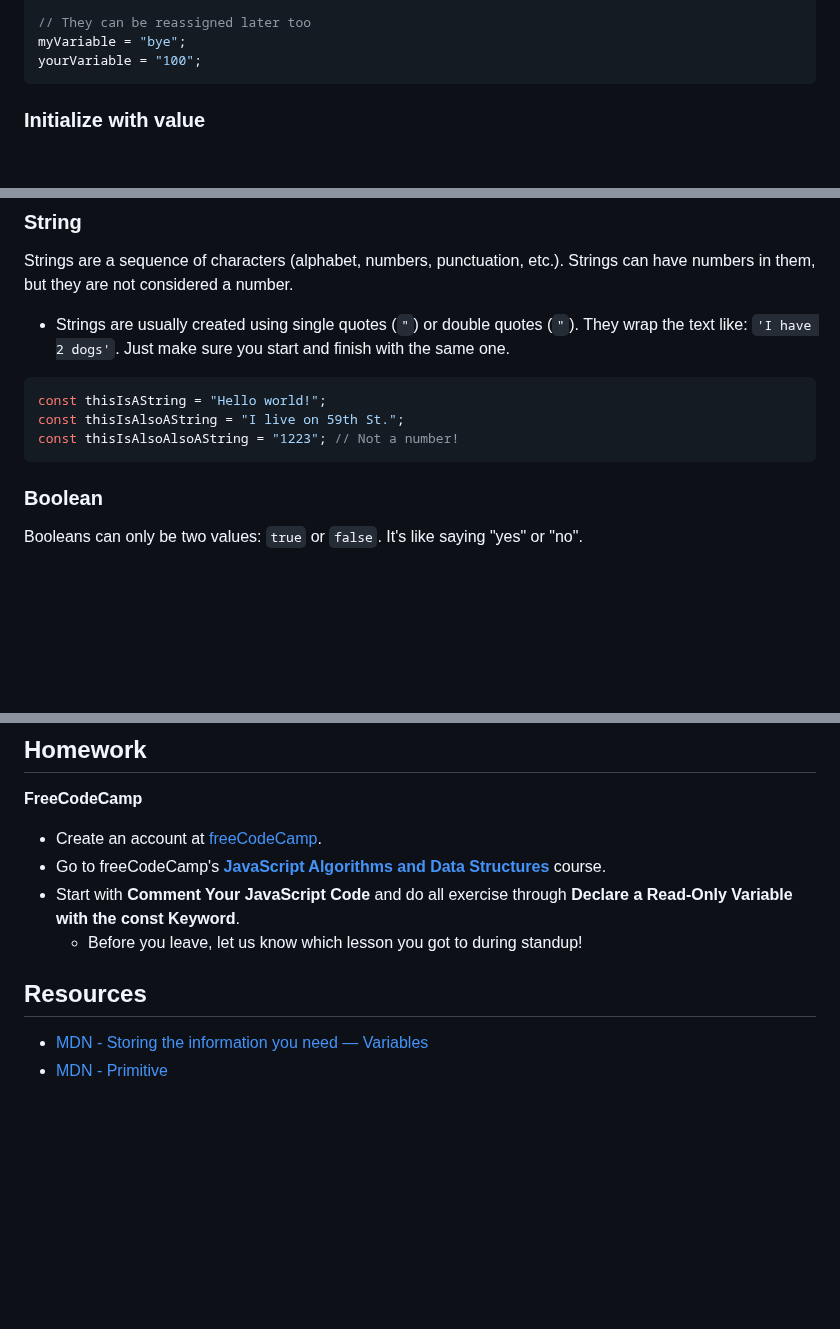
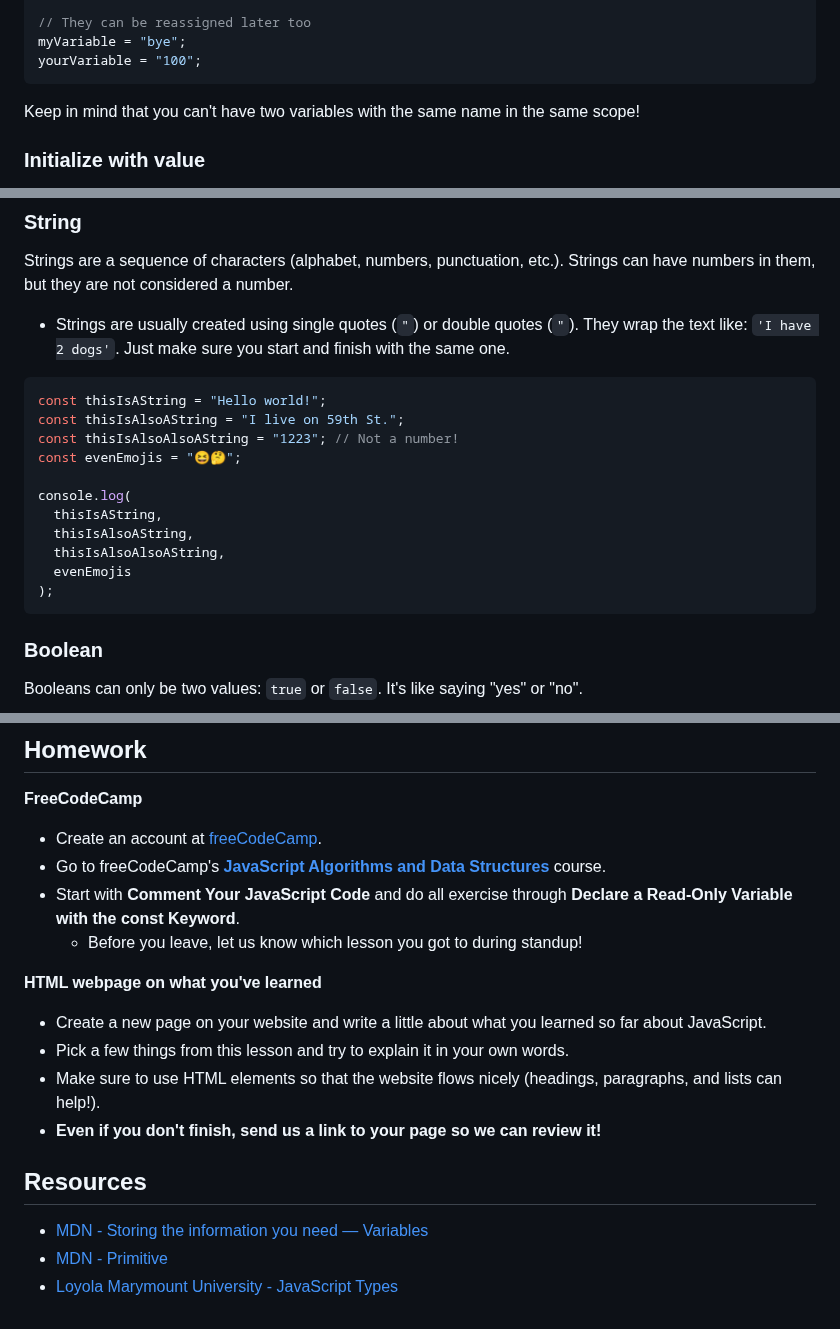
Before and after one commit to k3ntako/High-School-Internship, a Markdown page: 4-javascript/1-comments-variables-types.md, 3 parts joined by grey strips. GitHub-like rendering; blank space fills up the shorter version.

Commit message:
Add HW and small additionall content

````diff
--- a/4-javascript/1-comments-variables-types.md
+++ b/4-javascript/1-comments-variables-types.md
@@ -87,6 +87,8 @@ yourVariable = "hello";
 myVariable = "bye";
 yourVariable = "100";
 ```
+
+Keep in mind that you can't have two variables with the same name in the same scope!
 
 ### Initialize with value
 
@@ -219,6 +221,14 @@ Strings are a sequence of characters (alphabet, numbers, punctuation, etc.). Str
 const thisIsAString = "Hello world!";
 const thisIsAlsoAString = "I live on 59th St.";
 const thisIsAlsoAlsoAString = "1223"; // Not a number!
+const evenEmojis = "😆🤔";
+
+console.log(
+  thisIsAString,
+  thisIsAlsoAString,
+  thisIsAlsoAlsoAString,
+  evenEmojis
+);
 ```
 
 ### Boolean
@@ -303,7 +313,15 @@ console.log("Boat's website:" boat.website);
 - Start with **Comment Your JavaScript Code** and do all exercise through **Declare a Read-Only Variable with the const Keyword**.
   - Before you leave, let us know which lesson you got to during standup!
 
+**HTML webpage on what you've learned**
+
+- Create a new page on your website and write a little about what you learned so far about JavaScript.
+- Pick a few things from this lesson and try to explain it in your own words.
+- Make sure to use HTML elements so that the website flows nicely (headings, paragraphs, and lists can help!).
+- **Even if you don't finish, send us a link to your page so we can review it!**
+
 ## Resources
 
 - [MDN - Storing the information you need — Variables](https://developer.mozilla.org/en-US/docs/Learn/JavaScript/First_steps/Variables)
 - [MDN - Primitive](https://developer.mozilla.org/en-US/docs/Glossary/Primitive)
+- [Loyola Marymount University - JavaScript Types](https://cs.lmu.edu/~ray/notes/javascripttypes/)
````
